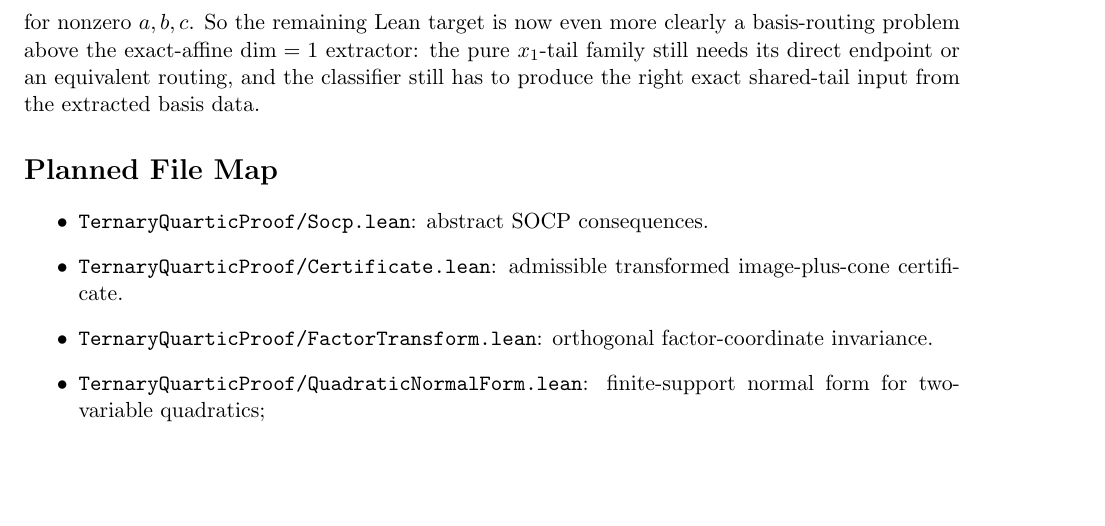
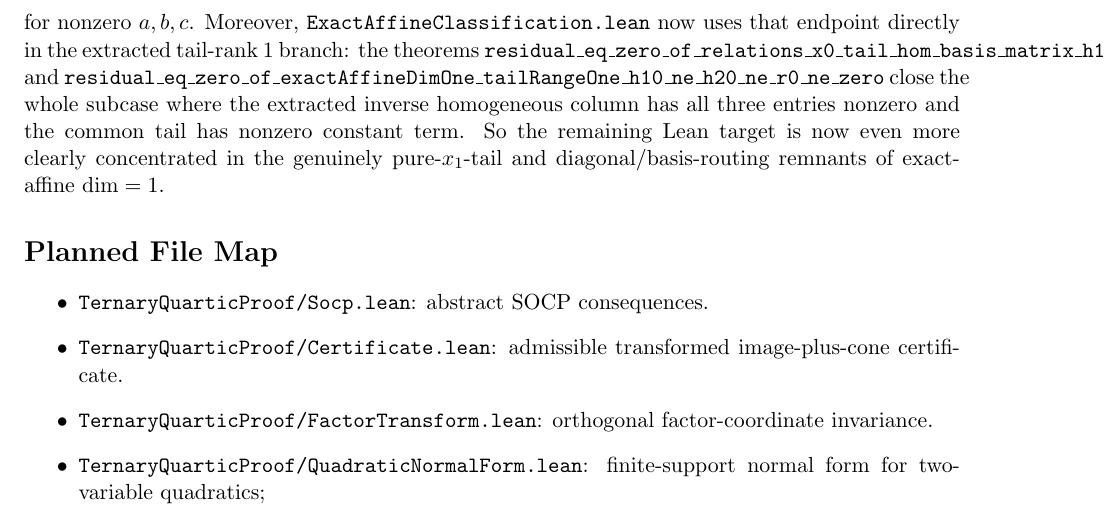
Before and after one commit to yuanchenyang/nonconvex_sos_landscape, a LaTeX document (writeup/blueprint.tex): part of page 45 of 45, cut at the place of the change, the shorter picture padded with empty space. Compiled offline with pdfLaTeX.

Commit message:
Close shared-tail exact-affine dim-one branch

```diff
--- a/writeup/blueprint.tex
+++ b/writeup/blueprint.tex
@@ -3410,11 +3410,17 @@ closes
   x_0,\qquad 1+\beta x_1+a x_0^2,\qquad 1+\beta x_1+b x_0x_1,\qquad
   1+\beta x_1+c x_1^2
 \]
-for nonzero \(a,b,c\). So the remaining Lean target is now even more clearly a
-basis-routing problem above the exact-affine \(\dim=1\) extractor: the pure
-\(x_1\)-tail family still needs its direct endpoint or an equivalent routing,
-and the classifier still has to produce the right exact shared-tail input from
-the extracted basis data.
+for nonzero \(a,b,c\). Moreover, \texttt{ExactAffineClassification.lean} now
+uses that endpoint directly in the extracted tail-rank \(1\) branch: the
+theorems
+\texttt{residual\_eq\_zero\_of\_relations\_x0\_tail\_hom\_basis\_matrix\_h10\_ne\_h20\_ne\_r0\_ne\_zero}
+and
+\texttt{residual\_eq\_zero\_of\_exactAffineDimOne\_tailRangeOne\_h10\_ne\_h20\_ne\_r0\_ne\_zero}
+close the whole subcase where the extracted inverse homogeneous column has all
+three entries nonzero and the common tail has nonzero constant term. So the
+remaining Lean target is now even more clearly concentrated in the genuinely
+pure-\(x_1\)-tail and diagonal/basis-routing remnants of exact-affine
+\(\dim=1\).
 
 \section*{Planned File Map}
 \begin{itemize}
```
Also changed, not shown: writeup/exploration_log.tex (+13 -0 lines), 1 other file.
